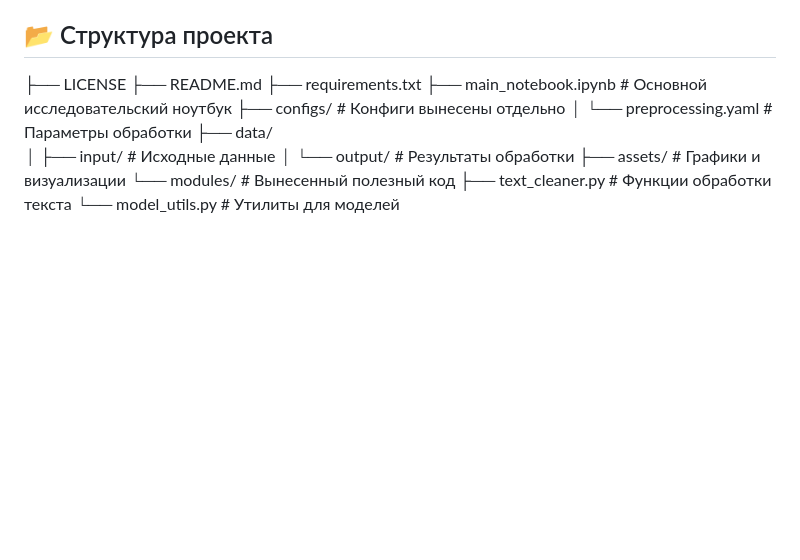
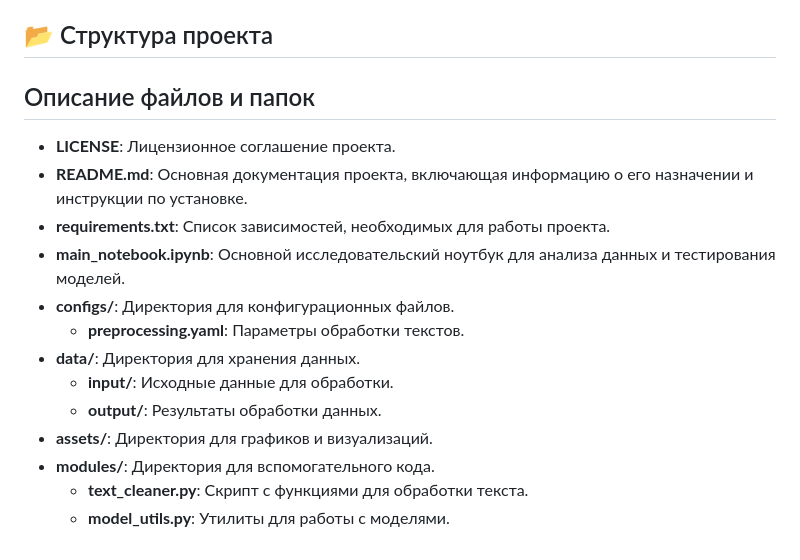
Before and after one commit to Radfiz/semantic_textual_similarity, a Markdown page: README.md, the part around the change printed below. Rendered like a GitHub page; blank space fills up the shorter version.

```diff
--- a/README.md
+++ b/README.md
@@ -109,16 +109,19 @@
 Таким образом, текущий этап работы над проектом "НейроЭмоции" закладывает прочный фундамент для дальнейших исследований и развития системы семантического анализа текстов. Мы уверены, что с учетом проведенных мероприятий и полученных результатов, проект сможет внести значительный вклад в области маркетинга, анализа настроений и поддержки клиентов, предоставляя пользователям мощные инструменты для обработки и анализа текстовой информации.
 
 ## 📂 Структура проекта
-├── LICENSE
-├── README.md
-├── requirements.txt
-├── main_notebook.ipynb       # Основной исследовательский ноутбук
-├── configs/                  # Конфиги вынесены отдельно
-│   └── preprocessing.yaml    # Параметры обработки
-├── data/
-│   ├── input/                # Исходные данные
-│   └── output/               # Результаты обработки
-├── assets/                   # Графики и визуализации
-└── modules/                  # Вынесенный полезный код
-    ├── text_cleaner.py       # Функции обработки текста
-    └── model_utils.py        # Утилиты для моделей
+
+## Описание файлов и папок
+
+- **LICENSE**: Лицензионное соглашение проекта.
+- **README.md**: Основная документация проекта, включающая информацию о его назначении и инструкции по установке.
+- **requirements.txt**: Список зависимостей, необходимых для работы проекта.
+- **main_notebook.ipynb**: Основной исследовательский ноутбук для анализа данных и тестирования моделей.
+- **configs/**: Директория для конфигурационных файлов.
+  - **preprocessing.yaml**: Параметры обработки текстов.
+- **data/**: Директория для хранения данных.
+  - **input/**: Исходные данные для обработки.
+  - **output/**: Результаты обработки данных.
+- **assets/**: Директория для графиков и визуализаций.
+- **modules/**: Директория для вспомогательного кода.
+  - **text_cleaner.py**: Скрипт с функциями для обработки текста.
+  - **model_utils.py**: Утилиты для работы с моделями.
```
Also changed, not shown: other parts of README.md (+23 -23 lines).
